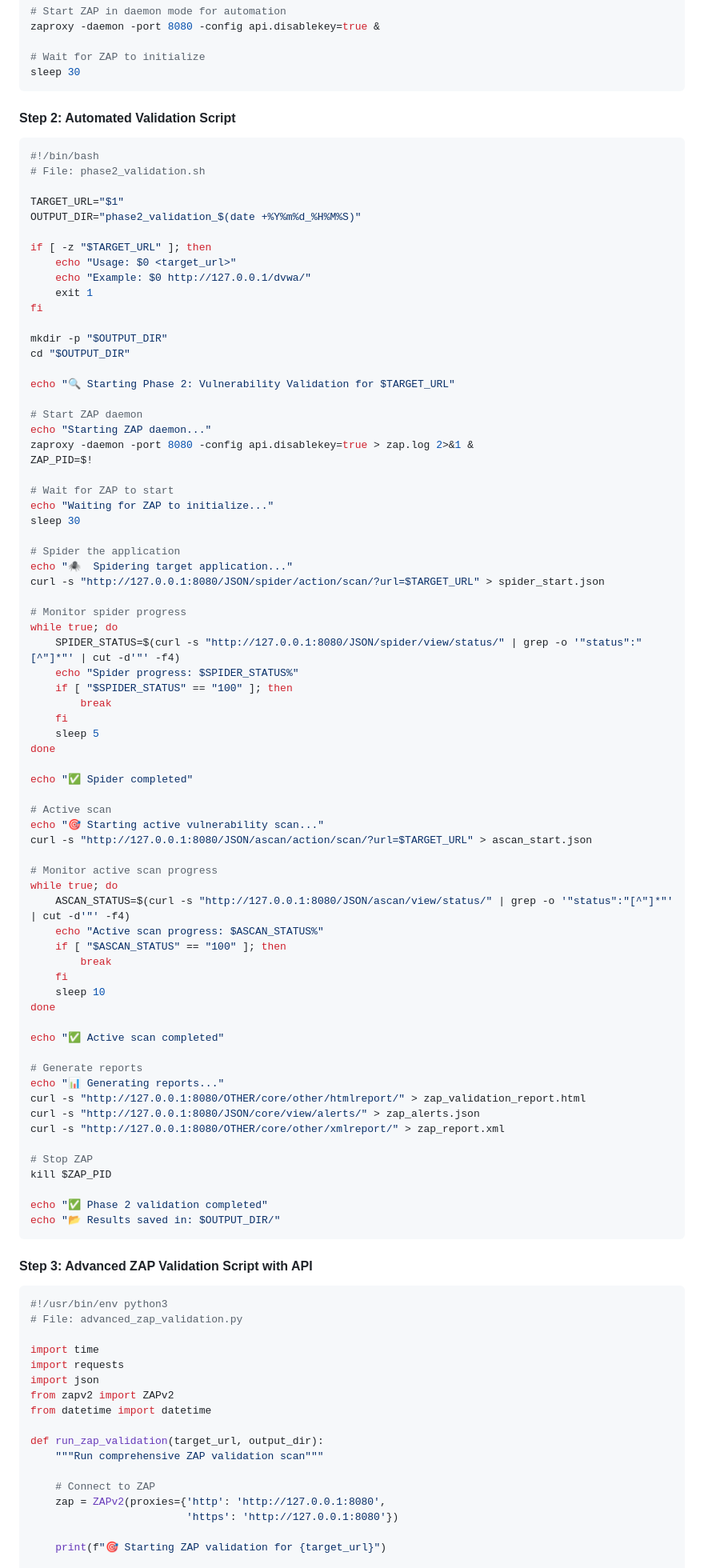
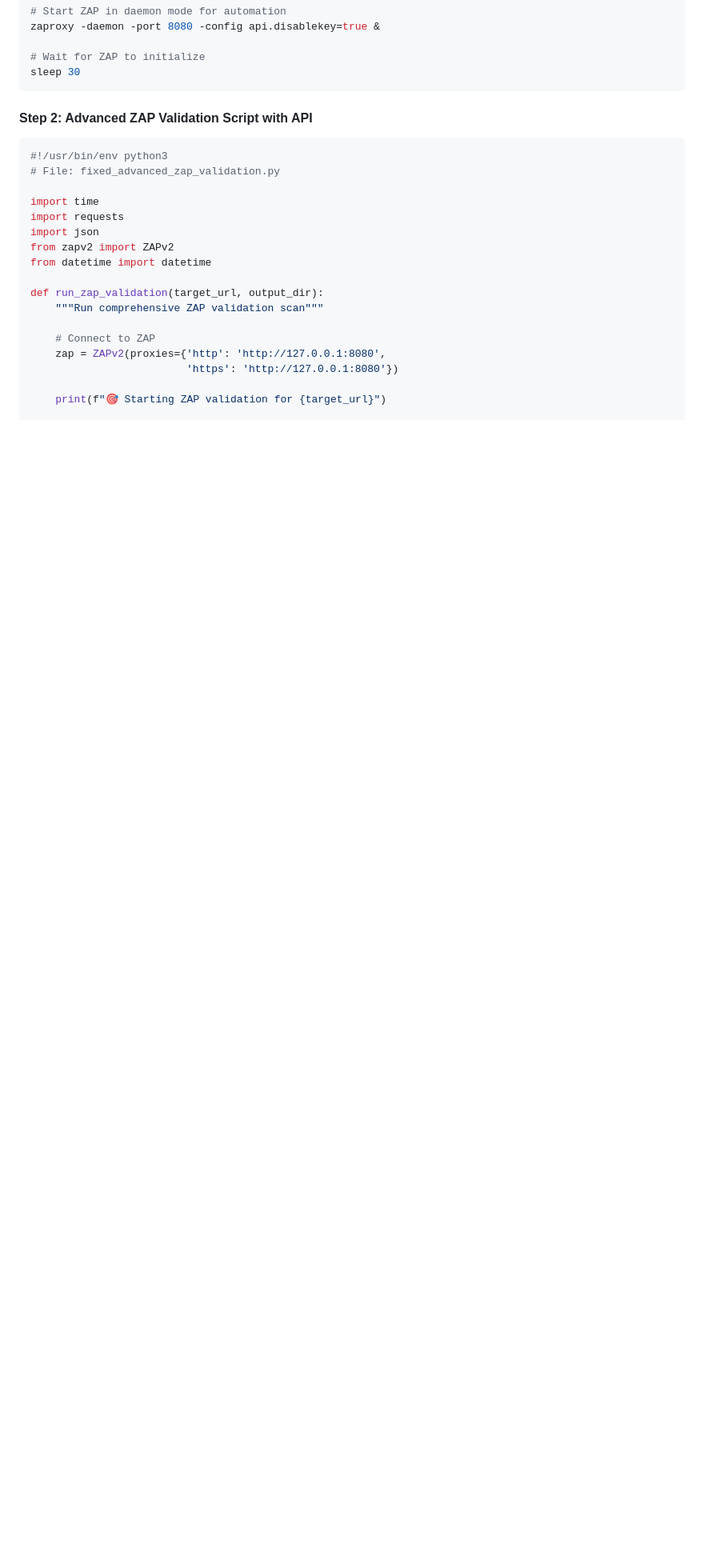
Before and after one commit to JaelDS/Cybersec-Web-App-Incident-Response, a Markdown page: README.md, the part around one of its changes. Shown at 80% size. GitHub-like rendering; blank space fills up the shorter version.

````diff
--- a/README.md
+++ b/README.md
@@ -810,83 +881,10 @@ zaproxy -daemon -port 8080 -config api.disablekey=true &
 sleep 30
 ```
 
-#### Step 2: Automated Validation Script
-```bash
-#!/bin/bash
-# File: phase2_validation.sh
-
-TARGET_URL="$1"
-OUTPUT_DIR="phase2_validation_$(date +%Y%m%d_%H%M%S)"
-
-if [ -z "$TARGET_URL" ]; then
-    echo "Usage: $0 <target_url>"
-    echo "Example: $0 http://127.0.0.1/dvwa/"
-    exit 1
-fi
-
-mkdir -p "$OUTPUT_DIR"
-cd "$OUTPUT_DIR"
-
-echo "🔍 Starting Phase 2: Vulnerability Validation for $TARGET_URL"
-
-# Start ZAP daemon
-echo "Starting ZAP daemon..."
-zaproxy -daemon -port 8080 -config api.disablekey=true > zap.log 2>&1 &
-ZAP_PID=$!
-
-# Wait for ZAP to start
-echo "Waiting for ZAP to initialize..."
-sleep 30
-
-# Spider the application
-echo "🕷️  Spidering target application..."
-curl -s "http://127.0.0.1:8080/JSON/spider/action/scan/?url=$TARGET_URL" > spider_start.json
-
-# Monitor spider progress
-while true; do
-    SPIDER_STATUS=$(curl -s "http://127.0.0.1:8080/JSON/spider/view/status/" | grep -o '"status":"[^"]*"' | cut -d'"' -f4)
-    echo "Spider progress: $SPIDER_STATUS%"
-    if [ "$SPIDER_STATUS" == "100" ]; then
-        break
-    fi
-    sleep 5
-done
-
-echo "✅ Spider completed"
-
-# Active scan
-echo "🎯 Starting active vulnerability scan..."
-curl -s "http://127.0.0.1:8080/JSON/ascan/action/scan/?url=$TARGET_URL" > ascan_start.json
-
-# Monitor active scan progress
-while true; do
-    ASCAN_STATUS=$(curl -s "http://127.0.0.1:8080/JSON/ascan/view/status/" | grep -o '"status":"[^"]*"' | cut -d'"' -f4)
-    echo "Active scan progress: $ASCAN_STATUS%"
-    if [ "$ASCAN_STATUS" == "100" ]; then
-        break
-    fi
-    sleep 10
-done
-
-echo "✅ Active scan completed"
-
-# Generate reports
-echo "📊 Generating reports..."
-curl -s "http://127.0.0.1:8080/OTHER/core/other/htmlreport/" > zap_validation_report.html
-curl -s "http://127.0.0.1:8080/JSON/core/view/alerts/" > zap_alerts.json
-curl -s "http://127.0.0.1:8080/OTHER/core/other/xmlreport/" > zap_report.xml
-
-# Stop ZAP
-kill $ZAP_PID
-
-echo "✅ Phase 2 validation completed"
-echo "📂 Results saved in: $OUTPUT_DIR/"
-```
-
-#### Step 3: Advanced ZAP Validation Script with API
+#### Step 2: Advanced ZAP Validation Script with API
 ```python
 #!/usr/bin/env python3
-# File: advanced_zap_validation.py
+# File: fixed_advanced_zap_validation.py
 
 import time
 import requests
````
Also changed, not shown: other parts of README.md (+131 -55 lines).
